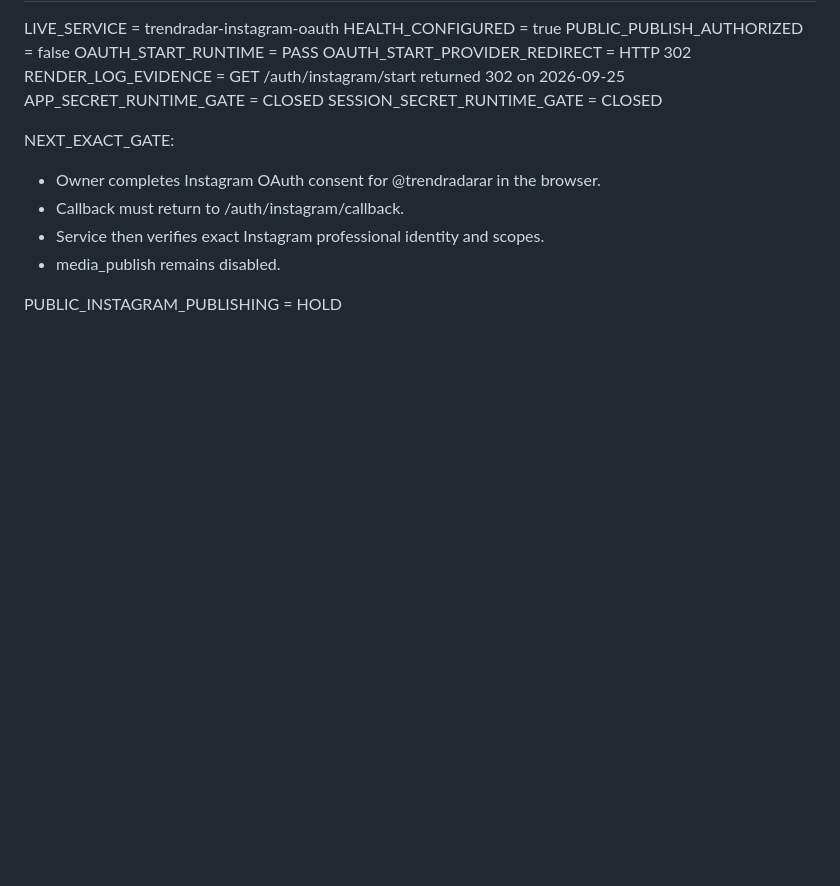
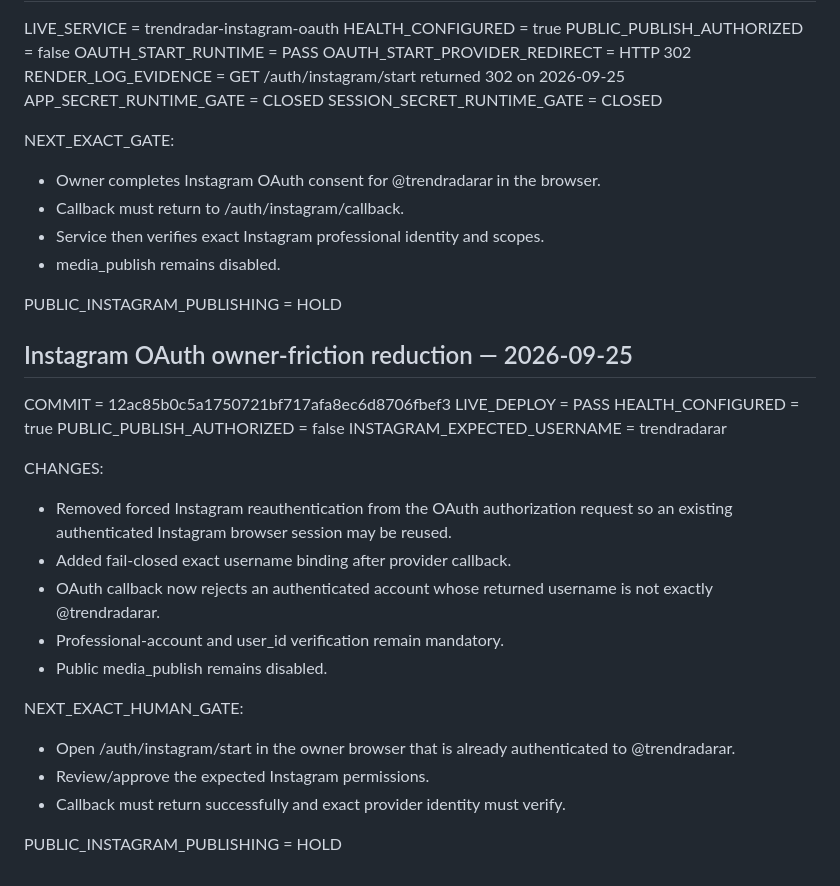
Before and after one commit to trendradarar-dotcom/trendradarar, a Markdown page: review/instagram/INSTAGRAM_PRODUCTION_REVIEW_READINESS_20260924.md, the part around the change. Drawn GitHub-style; blank space fills up the shorter version.

Commit message:
Anchor Instagram exact-account OAuth gate

```diff
--- a/review/instagram/INSTAGRAM_PRODUCTION_REVIEW_READINESS_20260924.md
+++ b/review/instagram/INSTAGRAM_PRODUCTION_REVIEW_READINESS_20260924.md
@@ -250,3 +250,26 @@ NEXT_EXACT_GATE:
 - media_publish remains disabled.
 
 PUBLIC_INSTAGRAM_PUBLISHING = HOLD
+
+
+## Instagram OAuth owner-friction reduction — 2026-09-25
+
+COMMIT = 12ac85b0c5a1750721bf717afa8ec6d8706fbef3
+LIVE_DEPLOY = PASS
+HEALTH_CONFIGURED = true
+PUBLIC_PUBLISH_AUTHORIZED = false
+INSTAGRAM_EXPECTED_USERNAME = trendradarar
+
+CHANGES:
+- Removed forced Instagram reauthentication from the OAuth authorization request so an existing authenticated Instagram browser session may be reused.
+- Added fail-closed exact username binding after provider callback.
+- OAuth callback now rejects an authenticated account whose returned username is not exactly @trendradarar.
+- Professional-account and user_id verification remain mandatory.
+- Public media_publish remains disabled.
+
+NEXT_EXACT_HUMAN_GATE:
+- Open /auth/instagram/start in the owner browser that is already authenticated to @trendradarar.
+- Review/approve the expected Instagram permissions.
+- Callback must return successfully and exact provider identity must verify.
+
+PUBLIC_INSTAGRAM_PUBLISHING = HOLD
```
